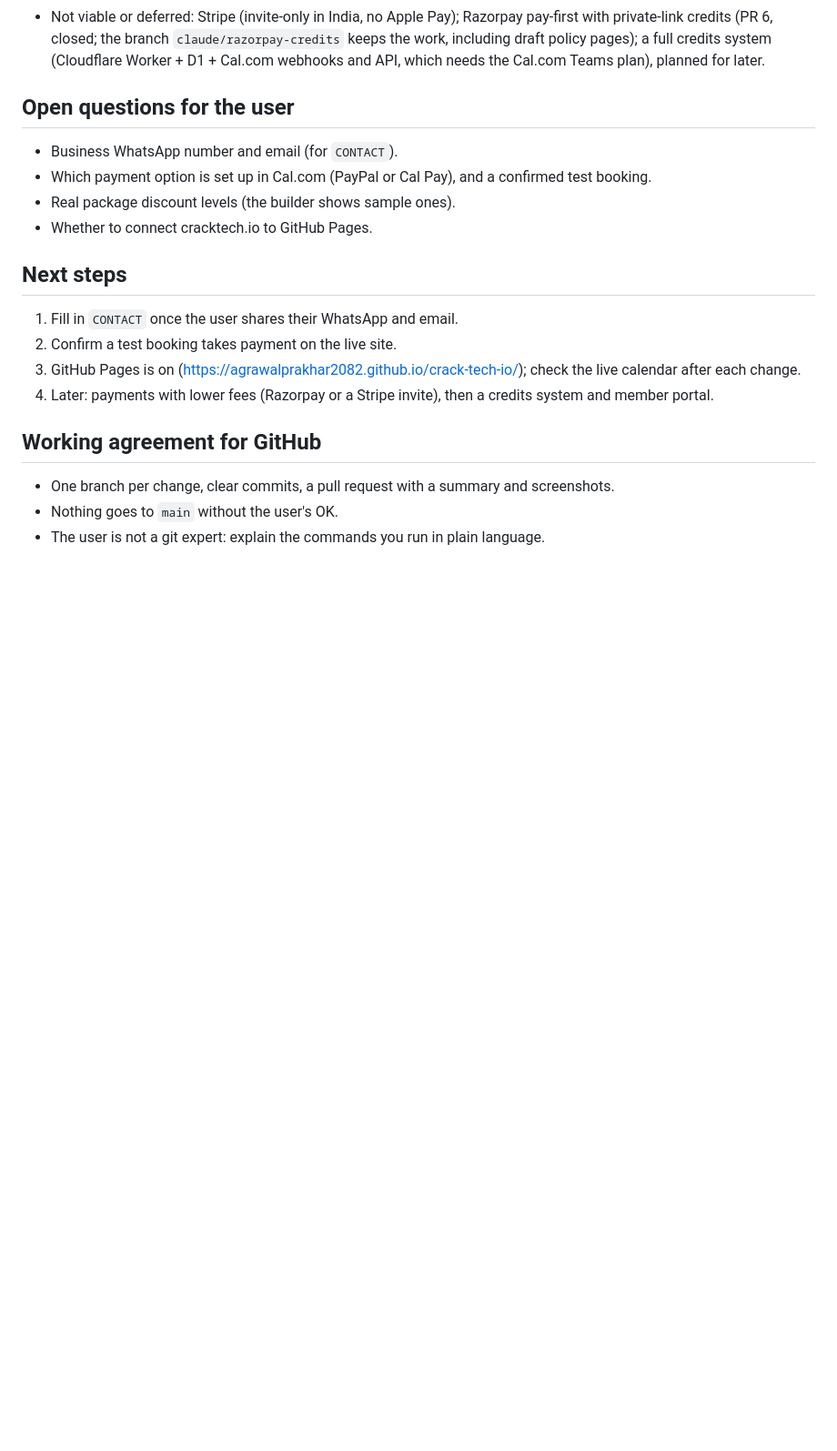
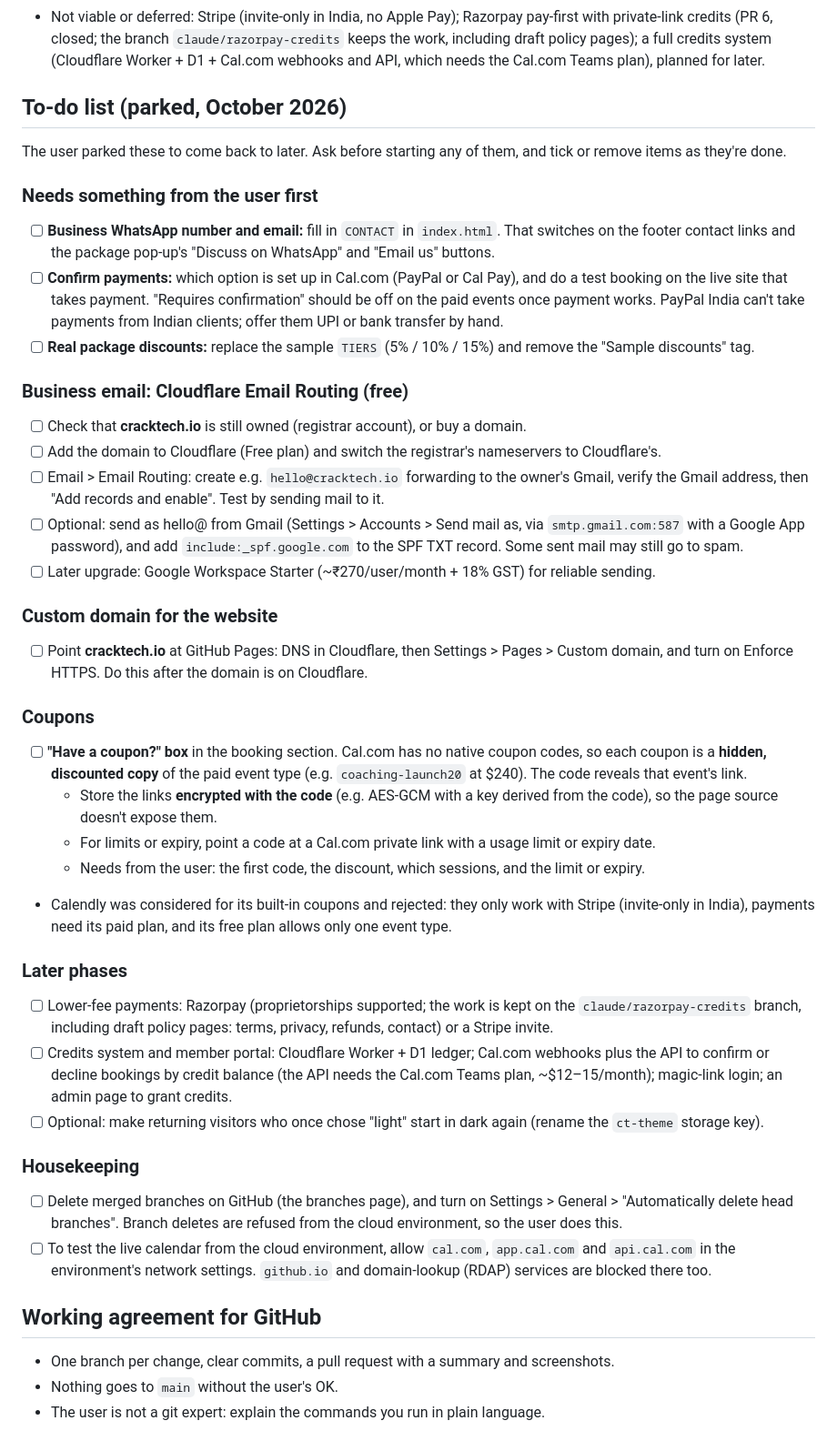
Before and after one commit to agrawalprakhar2082/crack-tech-app, a Markdown page: CLAUDE.md, the part around the change. Shown at 91% size. Rendered like a GitHub page; blank space fills up the shorter version.

Commit message:
Add parked to-do list to CLAUDE.md (#10)
Replaces 'Open questions' and 'Next steps' with one checklist of parked
work: contact details, payment confirmation, real discounts, Cloudflare
Email Routing, custom domain, coupons (hidden discounted Cal.com events),
later phases (Razorpay, credits system) and repo housekeeping.


Claude-Session: https://claude.ai/code/session_01TfbQNvEDdxJcZWRHNDQhzn

Co-authored-by: Claude <noreply@anthropic.com>

```diff
--- a/CLAUDE.md
+++ b/CLAUDE.md
@@ -40,19 +40,40 @@ Attach this file (and the latest `index.html` if needed) to the new session and
 - Contact details go in `CONTACT` (`whatsapp`: international format, digits only; `email`) in the script. While they're empty, the WhatsApp and email buttons and footer links stay hidden.
 - Not viable or deferred: Stripe (invite-only in India, no Apple Pay); Razorpay pay-first with private-link credits (PR 6, closed; the branch `claude/razorpay-credits` keeps the work, including draft policy pages); a full credits system (Cloudflare Worker + D1 + Cal.com webhooks and API, which needs the Cal.com Teams plan), planned for later.
 
-## Open questions for the user
+## To-do list (parked, October 2026)
 
-- Business WhatsApp number and email (for `CONTACT`).
-- Which payment option is set up in Cal.com (PayPal or Cal Pay), and a confirmed test booking.
-- Real package discount levels (the builder shows sample ones).
-- Whether to connect cracktech.io to GitHub Pages.
+The user parked these to come back to later. Ask before starting any of them, and tick or remove items as they're done.
 
-## Next steps
+### Needs something from the user first
+- [ ] **Business WhatsApp number and email:** fill in `CONTACT` in `index.html`. That switches on the footer contact links and the package pop-up's "Discuss on WhatsApp" and "Email us" buttons.
+- [ ] **Confirm payments:** which option is set up in Cal.com (PayPal or Cal Pay), and do a test booking on the live site that takes payment. "Requires confirmation" should be off on the paid events once payment works. PayPal India can't take payments from Indian clients; offer them UPI or bank transfer by hand.
+- [ ] **Real package discounts:** replace the sample `TIERS` (5% / 10% / 15%) and remove the "Sample discounts" tag.
 
-1. Fill in `CONTACT` once the user shares their WhatsApp and email.
-2. Confirm a test booking takes payment on the live site.
-3. GitHub Pages is on (https://agrawalprakhar2082.github.io/crack-tech-io/); check the live calendar after each change.
-4. Later: payments with lower fees (Razorpay or a Stripe invite), then a credits system and member portal.
+### Business email: Cloudflare Email Routing (free)
+- [ ] Check that **cracktech.io** is still owned (registrar account), or buy a domain.
+- [ ] Add the domain to Cloudflare (Free plan) and switch the registrar's nameservers to Cloudflare's.
+- [ ] Email > Email Routing: create e.g. `hello@cracktech.io` forwarding to the owner's Gmail, verify the Gmail address, then "Add records and enable". Test by sending mail to it.
+- [ ] Optional: send as hello@ from Gmail (Settings > Accounts > Send mail as, via `smtp.gmail.com:587` with a Google App password), and add `include:_spf.google.com` to the SPF TXT record. Some sent mail may still go to spam.
+- [ ] Later upgrade: Google Workspace Starter (~₹270/user/month + 18% GST) for reliable sending.
+
+### Custom domain for the website
+- [ ] Point **cracktech.io** at GitHub Pages: DNS in Cloudflare, then Settings > Pages > Custom domain, and turn on Enforce HTTPS. Do this after the domain is on Cloudflare.
+
+### Coupons
+- [ ] **"Have a coupon?" box** in the booking section. Cal.com has no native coupon codes, so each coupon is a **hidden, discounted copy** of the paid event type (e.g. `coaching-launch20` at $240). The code reveals that event's link.
+  - Store the links **encrypted with the code** (e.g. AES-GCM with a key derived from the code), so the page source doesn't expose them.
+  - For limits or expiry, point a code at a Cal.com private link with a usage limit or expiry date.
+  - Needs from the user: the first code, the discount, which sessions, and the limit or expiry.
+- Calendly was considered for its built-in coupons and rejected: they only work with Stripe (invite-only in India), payments need its paid plan, and its free plan allows only one event type.
+
+### Later phases
+- [ ] Lower-fee payments: Razorpay (proprietorships supported; the work is kept on the `claude/razorpay-credits` branch, including draft policy pages: terms, privacy, refunds, contact) or a Stripe invite.
+- [ ] Credits system and member portal: Cloudflare Worker + D1 ledger; Cal.com webhooks plus the API to confirm or decline bookings by credit balance (the API needs the Cal.com Teams plan, ~$12–15/month); magic-link login; an admin page to grant credits.
+- [ ] Optional: make returning visitors who once chose "light" start in dark again (rename the `ct-theme` storage key).
+
+### Housekeeping
+- [ ] Delete merged branches on GitHub (the branches page), and turn on Settings > General > "Automatically delete head branches". Branch deletes are refused from the cloud environment, so the user does this.
+- [ ] To test the live calendar from the cloud environment, allow `cal.com`, `app.cal.com` and `api.cal.com` in the environment's network settings. `github.io` and domain-lookup (RDAP) services are blocked there too.
 
 ## Working agreement for GitHub
 
```
